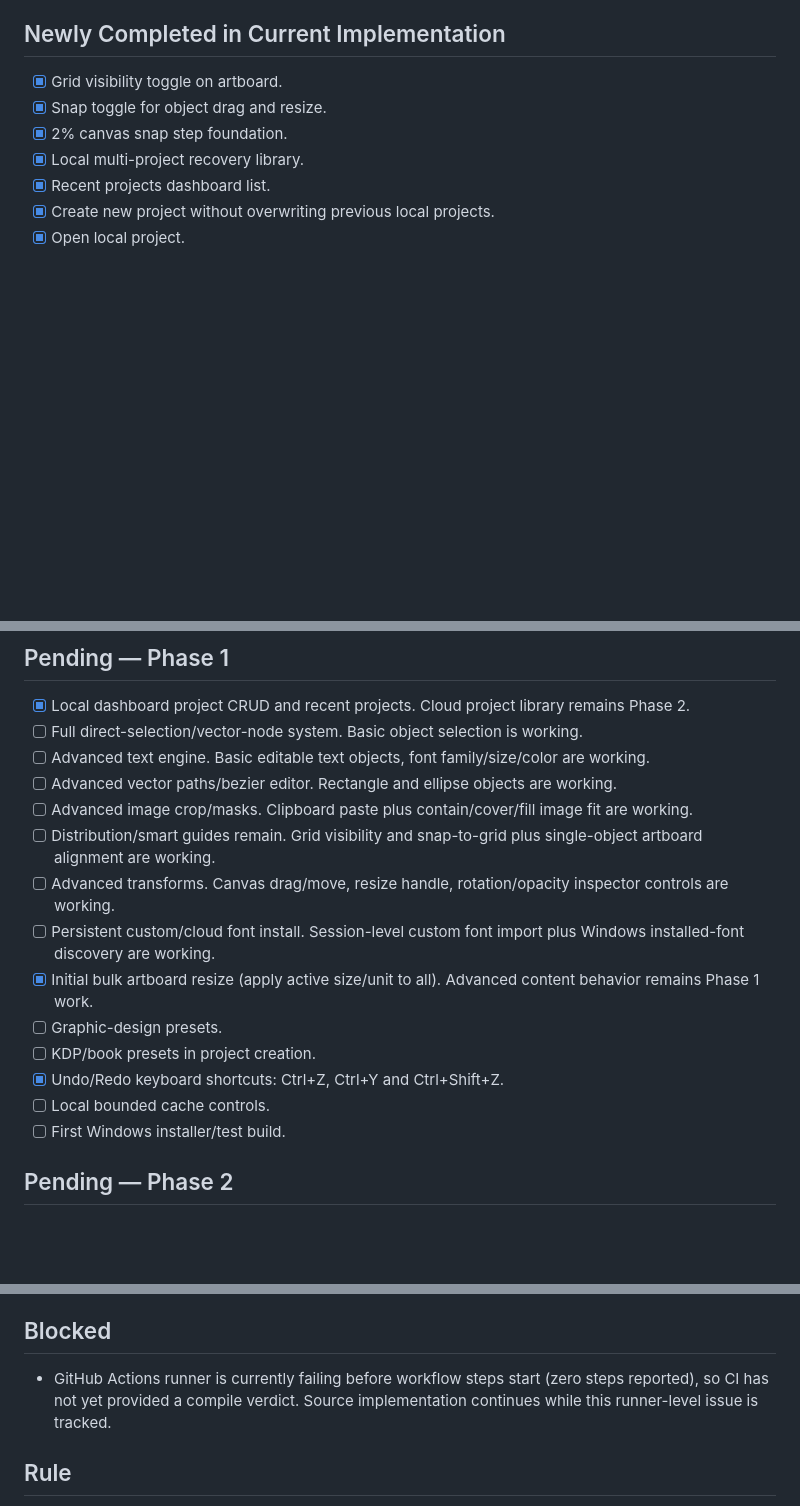
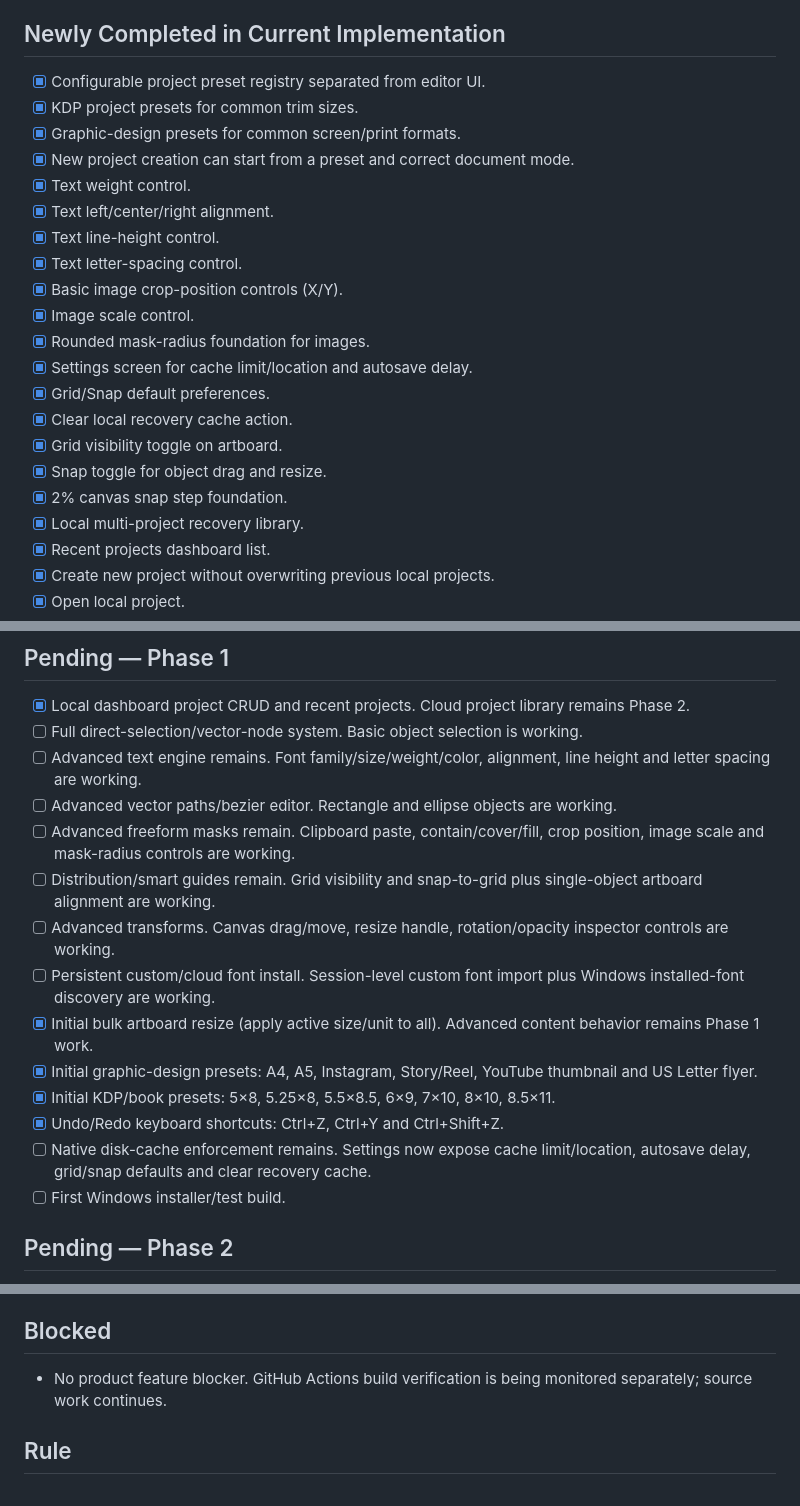
Before and after one commit to XaqibRoXx/Zaix-kdp-software, a Markdown page: docs/STATUS.md, 3 parts joined by grey strips. Rendered like a GitHub page; blank space fills up the shorter version.

Commit message:
Track presets text image and cache settings progress

```diff
--- a/docs/STATUS.md
+++ b/docs/STATUS.md
@@ -47,6 +47,20 @@ Last updated: 2026-09-30
 - [ ] First runnable Windows development build verification.
 
 ## Newly Completed in Current Implementation
+- [x] Configurable project preset registry separated from editor UI.
+- [x] KDP project presets for common trim sizes.
+- [x] Graphic-design presets for common screen/print formats.
+- [x] New project creation can start from a preset and correct document mode.
+- [x] Text weight control.
+- [x] Text left/center/right alignment.
+- [x] Text line-height control.
+- [x] Text letter-spacing control.
+- [x] Basic image crop-position controls (X/Y).
+- [x] Image scale control.
+- [x] Rounded mask-radius foundation for images.
+- [x] Settings screen for cache limit/location and autosave delay.
+- [x] Grid/Snap default preferences.
+- [x] Clear local recovery cache action.
 - [x] Grid visibility toggle on artboard.
 - [x] Snap toggle for object drag and resize.
 - [x] 2% canvas snap step foundation.
@@ -93,17 +107,17 @@ Last updated: 2026-09-30
 ## Pending — Phase 1
 - [x] Local dashboard project CRUD and recent projects. Cloud project library remains Phase 2.
 - [ ] Full direct-selection/vector-node system. Basic object selection is working.
-- [ ] Advanced text engine. Basic editable text objects, font family/size/color are working.
+- [ ] Advanced text engine remains. Font family/size/weight/color, alignment, line height and letter spacing are working.
 - [ ] Advanced vector paths/bezier editor. Rectangle and ellipse objects are working.
-- [ ] Advanced image crop/masks. Clipboard paste plus contain/cover/fill image fit are working.
+- [ ] Advanced freeform masks remain. Clipboard paste, contain/cover/fill, crop position, image scale and mask-radius controls are working.
 - [ ] Distribution/smart guides remain. Grid visibility and snap-to-grid plus single-object artboard alignment are working.
 - [ ] Advanced transforms. Canvas drag/move, resize handle, rotation/opacity inspector controls are working.
 - [ ] Persistent custom/cloud font install. Session-level custom font import plus Windows installed-font discovery are working.
 - [x] Initial bulk artboard resize (apply active size/unit to all). Advanced content behavior remains Phase 1 work.
-- [ ] Graphic-design presets.
-- [ ] KDP/book presets in project creation.
+- [x] Initial graphic-design presets: A4, A5, Instagram, Story/Reel, YouTube thumbnail and US Letter flyer.
+- [x] Initial KDP/book presets: 5×8, 5.25×8, 5.5×8.5, 6×9, 7×10, 8×10, 8.5×11.
 - [x] Undo/Redo keyboard shortcuts: Ctrl+Z, Ctrl+Y and Ctrl+Shift+Z.
-- [ ] Local bounded cache controls.
+- [ ] Native disk-cache enforcement remains. Settings now expose cache limit/location, autosave delay, grid/snap defaults and clear recovery cache.
 - [ ] First Windows installer/test build.
 
 ## Pending — Phase 2
@@ -127,7 +141,7 @@ Last updated: 2026-09-30
 - [ ] Final documentation and release QA.
 
 ## Blocked
-- GitHub Actions runner is currently failing before workflow steps start (zero steps reported), so CI has not yet provided a compile verdict. Source implementation continues while this runner-level issue is tracked.
+- No product feature blocker. GitHub Actions build verification is being monitored separately; source work continues.
 
 ## Rule
 Every implemented feature must move from Pending → In Progress → Done here. Significant architecture decisions must also be recorded in docs/ARCHITECTURE.md or docs/DECISIONS.md.
```
